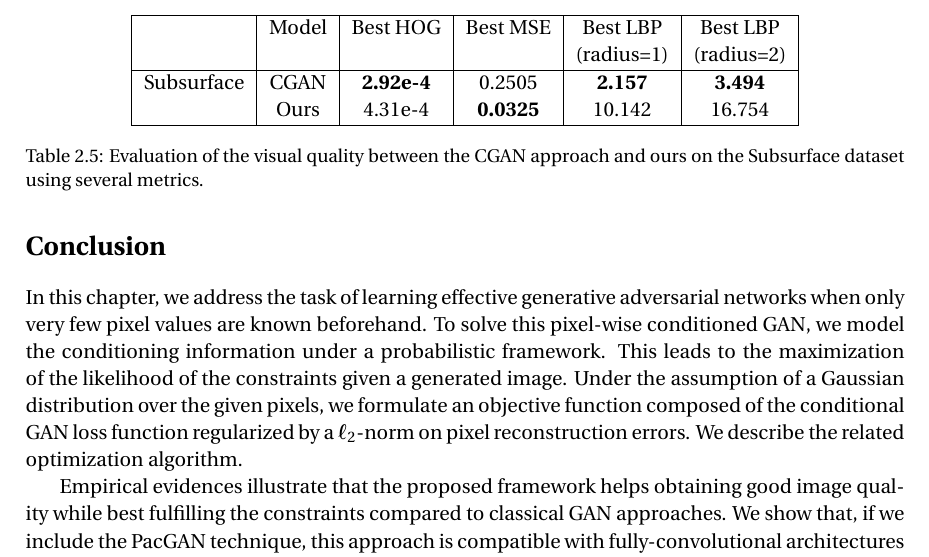
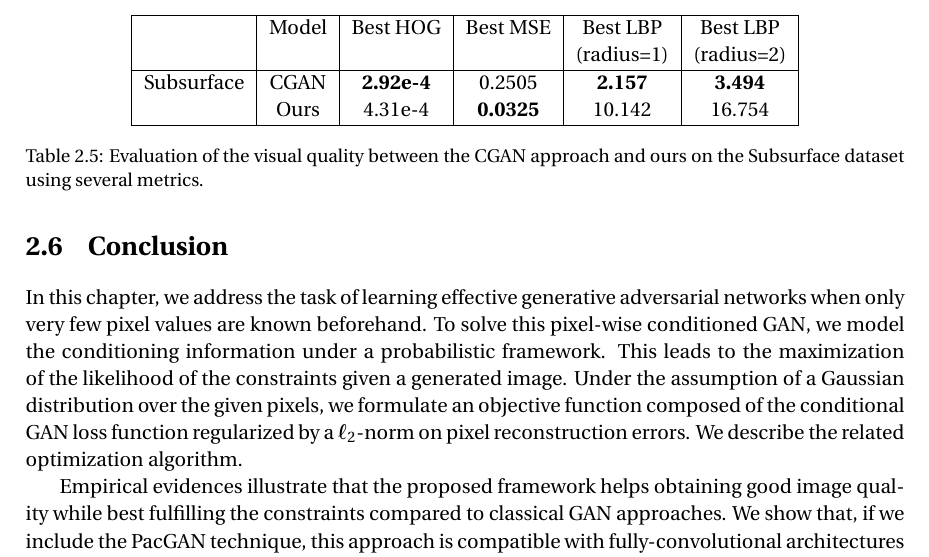
Before and after one commit to cyprienruffino/phd_thesis, a LaTeX thesis (manuscrit.tex, which reads chapters/chapter2.tex): part of page 50 of 79, cut so that both start at the same text. Compiled offline with pdfLaTeX.

Commit message:
txs auto checkin

```diff
--- a/chapters/chapter2.tex
+++ b/chapters/chapter2.tex
@@ -588,7 +588,7 @@ The obtained results are summarized in Tables \ref{tab:subsurface} and \ref{tab:
 
 
 
-\section*{Conclusion}
+\section{Conclusion}
 In this chapter, we address the task of learning effective generative adversarial networks when only very few pixel values are known beforehand. To solve this pixel-wise conditioned GAN, we model the conditioning information under a probabilistic framework. This leads to the maximization of the likelihood of the constraints given a
 generated image. Under the assumption of a Gaussian distribution over the given pixels, we formulate an objective function composed of the conditional GAN loss function regularized by a $\ell_2$-norm on pixel reconstruction errors. We describe the related optimization algorithm.
 
```
Also changed, not shown: chapters/chapter2.tex (1 more changed lines).
